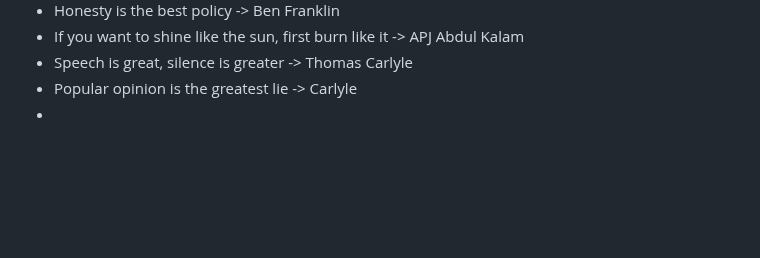
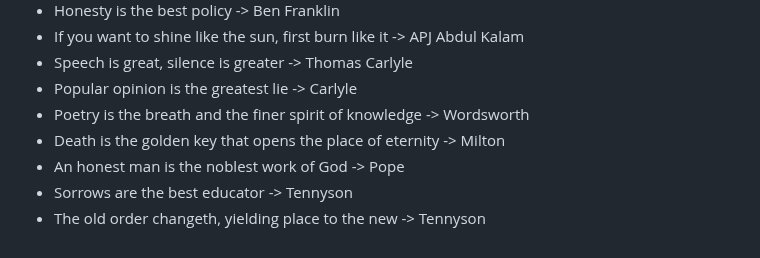
Before and after one commit to susmit31/obsidian, a Markdown page: Quotes.md, the part around the change. GitHub-like rendering; blank space fills up the shorter version.

Commit message:
added tennyson

```diff
--- a/Quotes.md
+++ b/Quotes.md
@@ -95,4 +95,8 @@ $$\small\text{Miracle $\rightarrow$ pg 590}$$
 - If you want to shine like the sun, first burn like it -> APJ Abdul Kalam
 - Speech is great, silence is greater -> Thomas Carlyle
 - Popular opinion is the greatest lie -> Carlyle
--
+- Poetry is the breath and the finer spirit of knowledge -> Wordsworth
+- Death is the golden key that opens the place of eternity -> Milton
+- An honest man is the noblest work of God -> Pope
+- Sorrows are the best educator -> Tennyson
+- The old order changeth, yielding place to the new -> Tennyson
```
